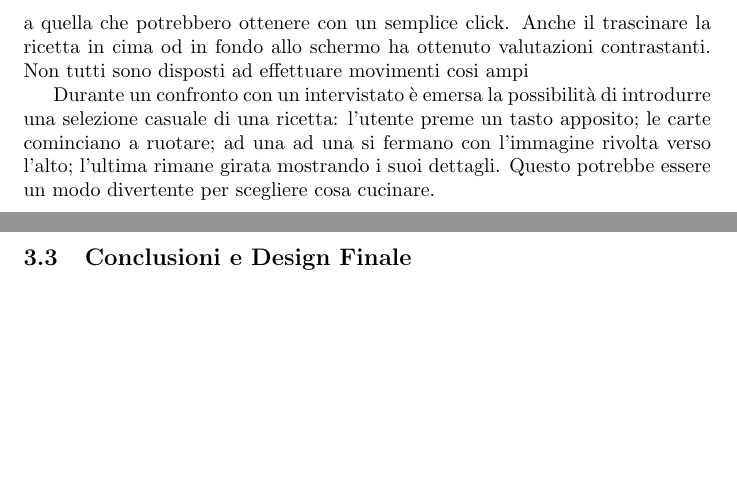
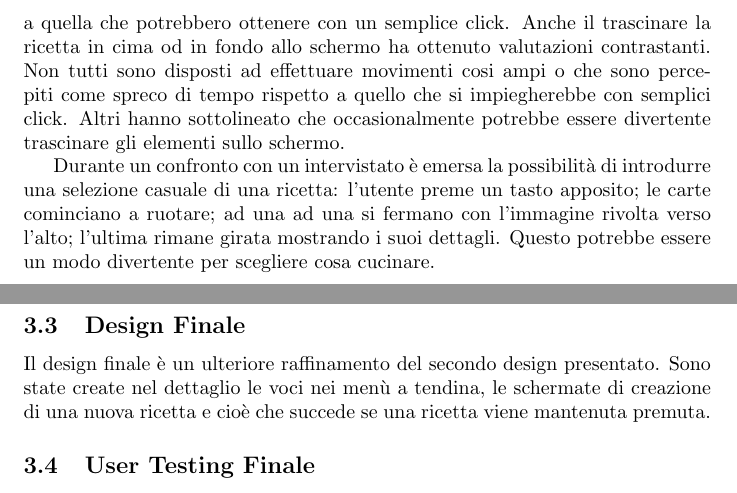
Before and after one commit to Nyriu/Ricettavola, a LaTeX document (relazione/relazione.tex, which reads relazione/sections/assigment_2.tex): two parts of pages 21 and 22 of 23, joined at a grey line, cut so that both start at the same text, the shorter picture padded with empty space. Compiled offline with pdfLaTeX.

Commit message:
WIP assigment 2

```diff
--- a/relazione/sections/assigment_2.tex
+++ b/relazione/sections/assigment_2.tex
@@ -292,7 +292,8 @@ Alcuni utenti hanno fatto notare che la possibilità di girare più carte può e
 In questo modo si eviterebbe di effettuare troppi passaggi di schermate per visionare i dettagli delle ricette.
 Molti intervistati hanno constatato che non utilizzerebbero spesso la funzione di rotazione delle carte, perché l'informazione sarebbe ridotta rispetto a quella che potrebbero ottenere con un semplice click.
 Anche il trascinare la ricetta in cima od in fondo allo schermo ha ottenuto valutazioni contrastanti.
-Non tutti sono disposti ad effettuare movimenti cosi ampi
+Non tutti sono disposti ad effettuare movimenti cosi ampi o che sono percepiti come spreco di tempo rispetto a quello che si impiegherebbe con semplici click.
+Altri hanno sottolineato che occasionalmente potrebbe essere divertente trascinare gli elementi sullo schermo.
 
 Durante un confronto con un intervistato è emersa la possibilità di introdurre una selezione casuale di una ricetta: l'utente preme un tasto apposito; le carte cominciano a ruotare; ad una ad una si fermano con l'immagine rivolta verso l'alto; l'ultima rimane girata mostrando i suoi dettagli.
 Questo potrebbe essere un modo divertente per scegliere cosa cucinare.
@@ -301,4 +302,8 @@ Questo potrebbe essere un modo divertente per scegliere cosa cucinare.
 
 
 \clearpage
-\subsection{Conclusioni e Design Finale}
+\subsection{Design Finale}
+Il design finale è un ulteriore raffinamento del secondo design presentato.
+Sono state create nel dettaglio le voci nei menù a tendina, le schermate di creazione di una nuova ricetta e cioè che succede se una ricetta viene mantenuta premuta.
+
+\subsection{User Testing Finale}
```
